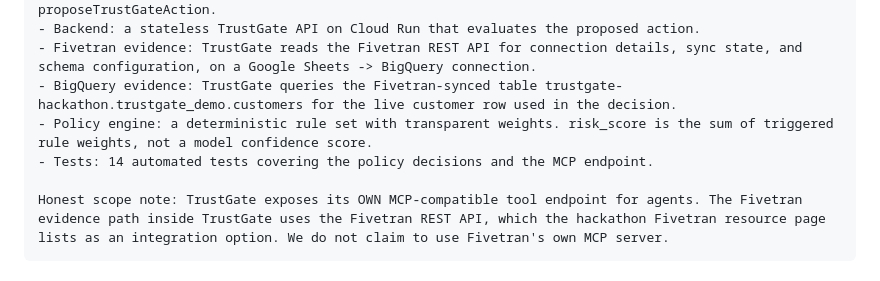
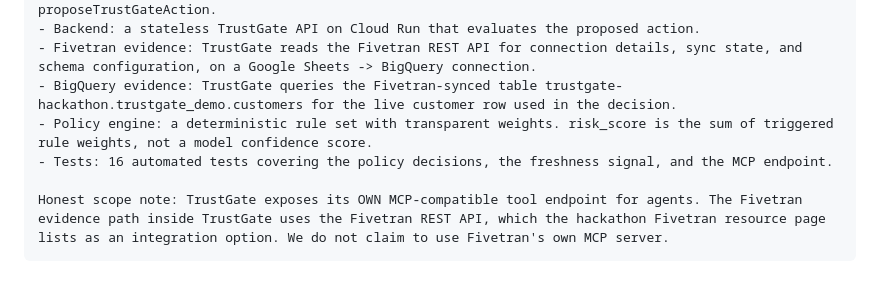
Before and after one commit to MoAz06/trustgate-ai-agents, a Markdown page: DEVPOST_SUBMISSION.md, the part around the change. GitHub-like rendering.

Commit message:
Update test count to 16

````diff
--- a/DEVPOST_SUBMISSION.md
+++ b/DEVPOST_SUBMISSION.md
@@ -55,7 +55,7 @@ Gemini explains the decision and cites the receipt. Gemini does not decide the p
 - Fivetran evidence: TrustGate reads the Fivetran REST API for connection details, sync state, and schema configuration, on a Google Sheets -> BigQuery connection.
 - BigQuery evidence: TrustGate queries the Fivetran-synced table trustgate-hackathon.trustgate_demo.customers for the live customer row used in the decision.
 - Policy engine: a deterministic rule set with transparent weights. risk_score is the sum of triggered rule weights, not a model confidence score.
-- Tests: 14 automated tests covering the policy decisions and the MCP endpoint.
+- Tests: 16 automated tests covering the policy decisions, the freshness signal, and the MCP endpoint.
 
 Honest scope note: TrustGate exposes its OWN MCP-compatible tool endpoint for agents. The Fivetran evidence path inside TrustGate uses the Fivetran REST API, which the hackathon Fivetran resource page lists as an integration option. We do not claim to use Fivetran's own MCP server.
 ```
````
